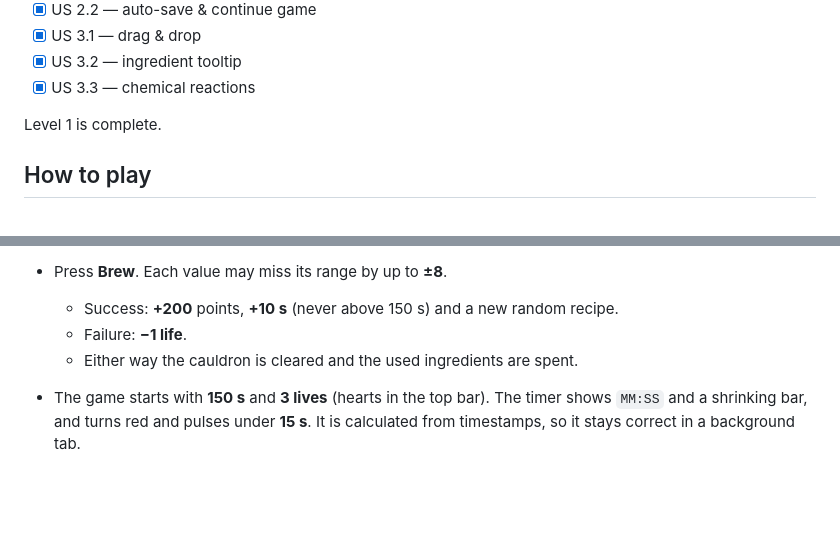
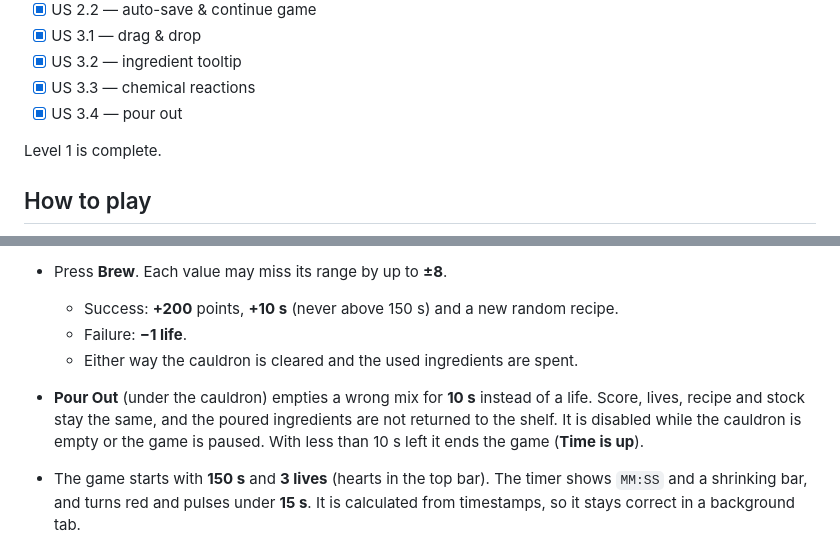
Before and after one commit to akylbek04/alchemist-s-cauldron, a Markdown page: README.md, 2 parts joined by grey strips. Drawn GitHub-style; blank space fills up the shorter version.

Commit message:
docs: describe pour out in readme

```diff
--- a/README.md
+++ b/README.md
@@ -38,6 +38,7 @@ The work is split into stories. Each story is developed in its own branch (`stor
 - [x] US 3.1 — drag & drop
 - [x] US 3.2 — ingredient tooltip
 - [x] US 3.3 — chemical reactions
+- [x] US 3.4 — pour out
 
 Level 1 is complete.
 
@@ -80,6 +81,7 @@ Level 1 is complete.
   - Success: **+200** points, **+10 s** (never above 150 s) and a new random recipe.
   - Failure: **−1 life**.
   - Either way the cauldron is cleared and the used ingredients are spent.
+- **Pour Out** (under the cauldron) empties a wrong mix for **10 s** instead of a life. Score, lives, recipe and stock stay the same, and the poured ingredients are not returned to the shelf. It is disabled while the cauldron is empty or the game is paused. With less than 10 s left it ends the game (**Time is up**).
 - The game starts with **150 s** and **3 lives** (hearts in the top bar). The timer shows `MM:SS` and a shrinking bar, and turns red and pulses under **15 s**. It is calculated from timestamps, so it stays correct in a background tab.
 - Press the **Pause** button next to the timer to stop the game: the timer stops, the field is blurred and the shelf and Brew are blocked. **Resume** continues the same game, **Exit to Menu** goes back to the start screen. The game also pauses by itself when the browser tab is hidden.
 - The running game is saved in `localStorage` after every move, on pause and while the timer runs. After a reload, **Continue Game** appears on the start screen. It restores the same difficulty, score, time, lives, recipe, cauldron and stock (not re-rolled) and opens the game paused. A new game overwrites the save; **Exit to Menu** and Game Over delete it. A broken or edited save is checked field by field, deleted, and never offered.
```
